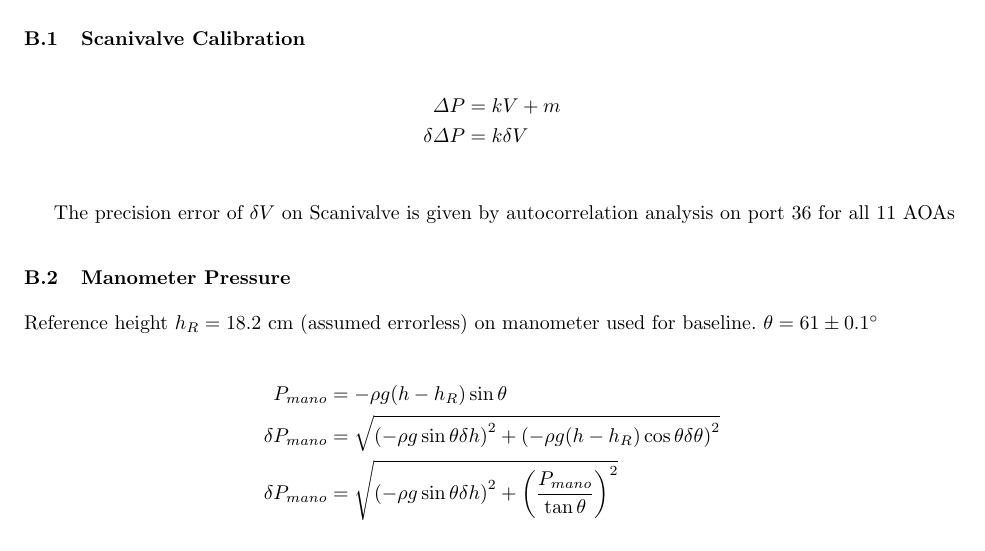
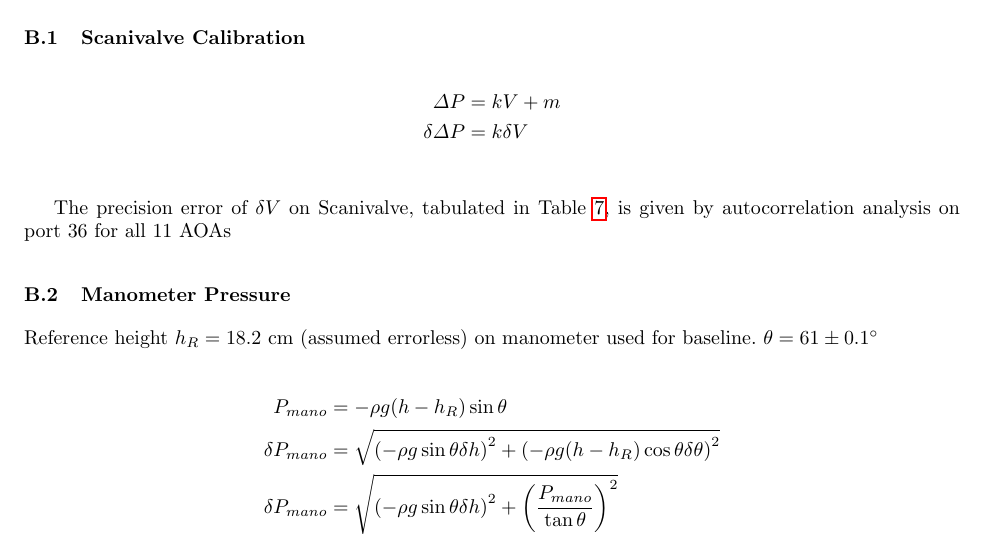
Before and after one commit to AER303-2021F/airfoil, a LaTeX thesis (source_latex/main.tex): part of page 23 of 46, cut so that both start at the same text. Compiled offline with pdfLaTeX.

Commit message:
reference the autocor err

```diff
--- a/source_latex/main.tex
+++ b/source_latex/main.tex
@@ -1152,7 +1152,7 @@ $-1098\pm10$ &  $-1158\pm10$ &  $-1072\pm10$ &    $-977.8\pm9.8$ &    $-729.1\pm
     \delta \Delta P &= k\delta V\\
 \end{align*}
 
-The precision error of $\delta V$ on Scanivalve is given by autocorrelation analysis on port 36 for all 11 AOAs
+The precision error of $\delta V$ on Scanivalve, tabulated in Table \ref{tab:auto_err}, is given by autocorrelation analysis on port 36 for all 11 AOAs
 
 \subsection{Manometer Pressure}
 
```
